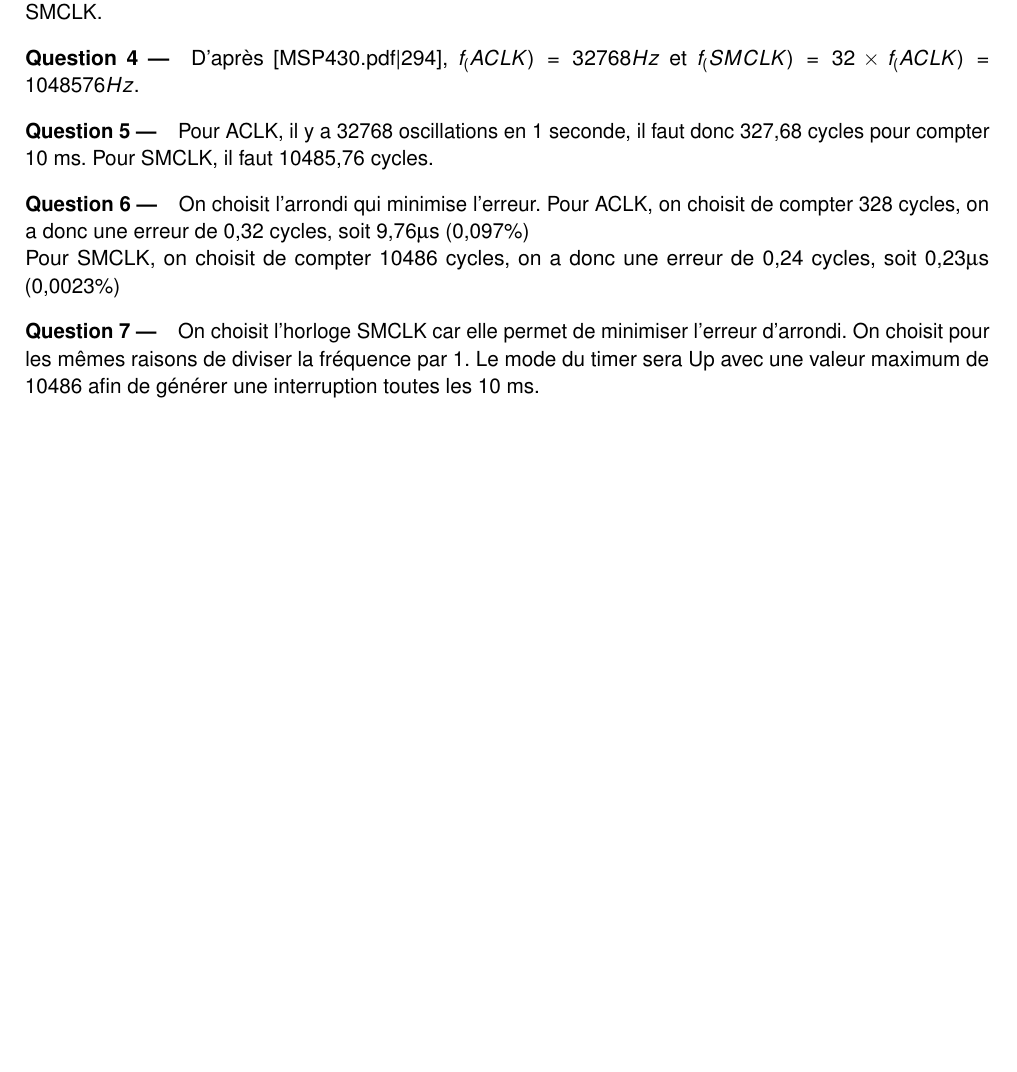
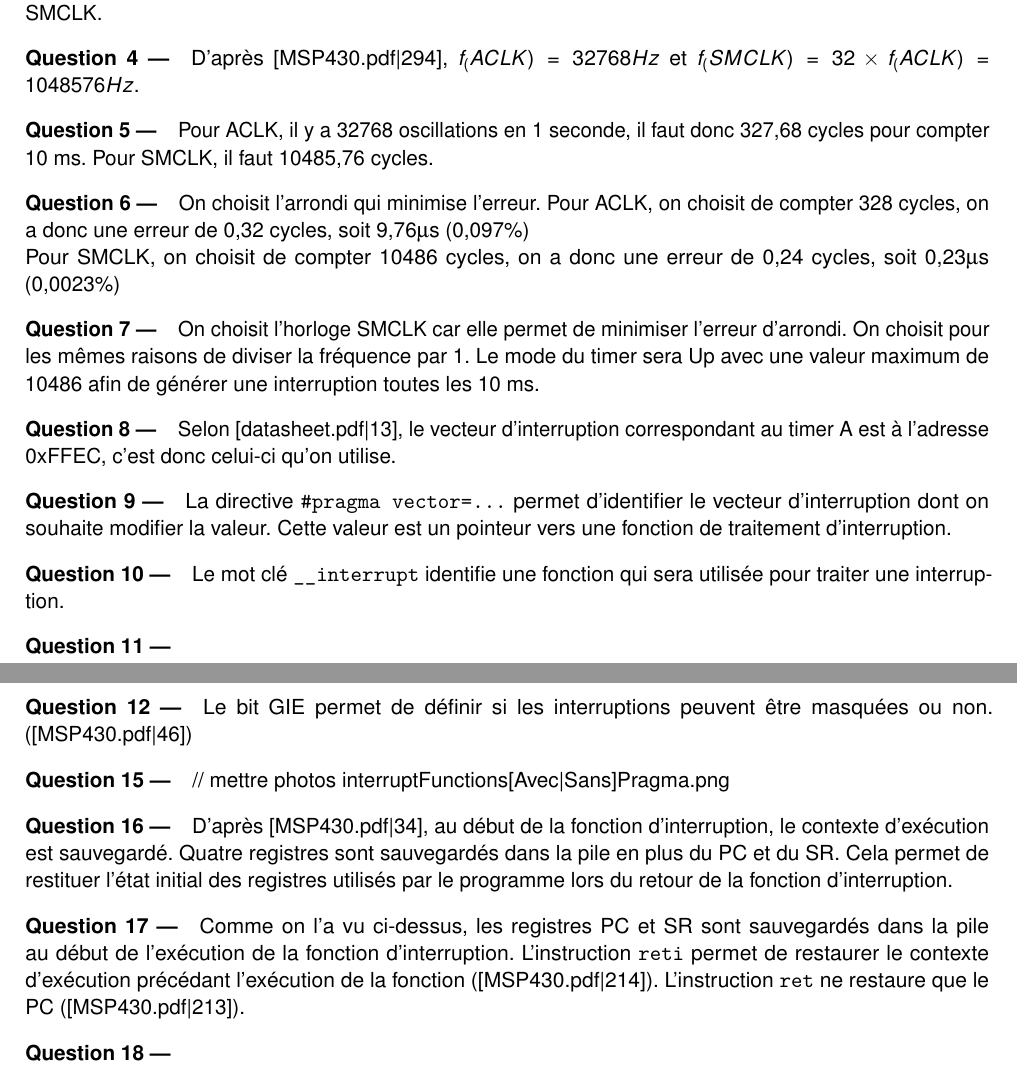
Before and after one commit to Darknautilus/MSP430-3, a LaTeX book (TP3.tex): part of the page before the commit and two parts of pages 1 and 2 of 2 after it, the two joined at a grey line, cut so that both start at the same text, the shorter picture padded with empty space. Compiled offline with pdfLaTeX.

Commit message:
Ajoute reponses seance 2

```diff
--- a/TP3.tex
+++ b/TP3.tex
@@ -103,4 +103,22 @@ Pour SMCLK, on choisit de compter 10486 cycles, on a donc une erreur de 0,24 cyc
 
 \paragraph{Question 7 ---}  On choisit l'horloge SMCLK car elle permet de minimiser l'erreur d'arrondi. On choisit pour les mêmes raisons de diviser la fréquence par 1. Le mode du timer sera Up avec une valeur maximum de 10486 afin de générer une interruption toutes les 10 ms.
 
+\paragraph{Question 8 ---}  Selon [datasheet.pdf|13], le vecteur d'interruption correspondant au timer A est à l'adresse 0xFFEC, c'est donc celui-ci qu'on utilise.
+
+\paragraph{Question 9 ---}  La directive \verb|#pragma vector=...| permet d'identifier le vecteur d'interruption dont on souhaite modifier la valeur. Cette valeur est un pointeur vers une fonction de traitement d'interruption.
+
+\paragraph{Question 10 ---}  Le mot clé \verb|__interrupt| identifie une fonction qui sera utilisée pour traiter une interruption.
+
+\paragraph{Question 11 ---}
+
+\paragraph{Question 12 ---}  Le bit GIE permet de définir si les interruptions peuvent être masquées ou non. ([MSP430.pdf|46])
+
+\paragraph{Question 15 ---}  // mettre photos interruptFunctions[Avec|Sans]Pragma.png
+
+\paragraph{Question 16 ---}  D'après [MSP430.pdf|34], au début de la fonction d'interruption, le contexte d'exécution est sauvegardé. Quatre registres sont sauvegardés dans la pile en plus du PC et du SR. Cela permet de restituer l'état initial des registres utilisés par le programme lors du retour de la fonction d'interruption.
+
+\paragraph{Question 17 ---}  Comme on l'a vu ci-dessus, les registres PC et SR sont sauvegardés dans la pile au début de l'exécution de la fonction d'interruption. L'instruction \verb|reti| permet de restaurer le contexte d'exécution précédant l'exécution de la fonction ([MSP430.pdf|214]). L'instruction \verb|ret| ne restaure que le PC ([MSP430.pdf|213]).
+
+\paragraph{Question 18 ---}
+
 \end{document}
```
